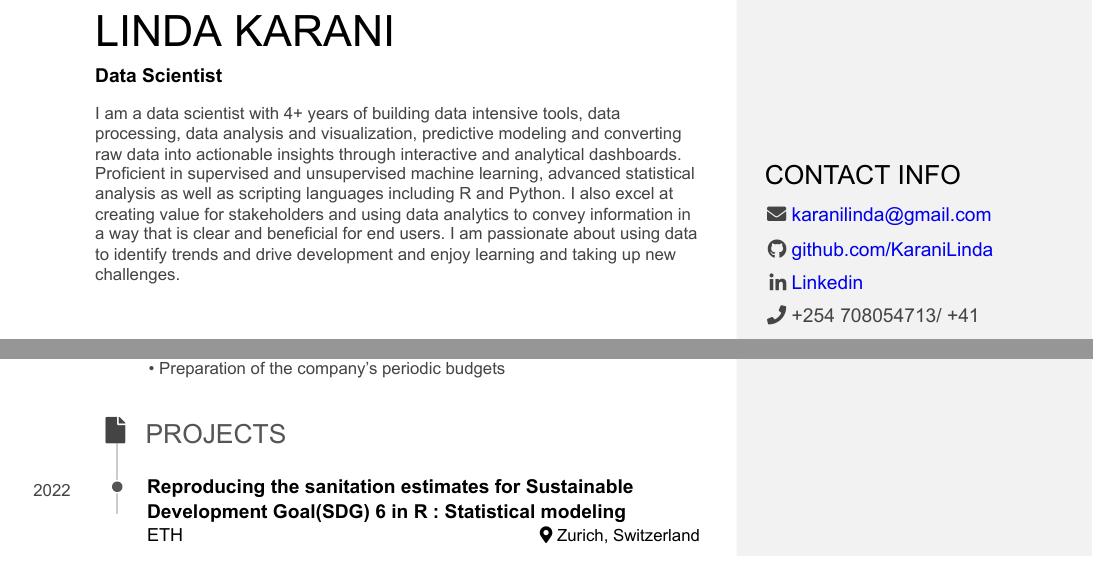
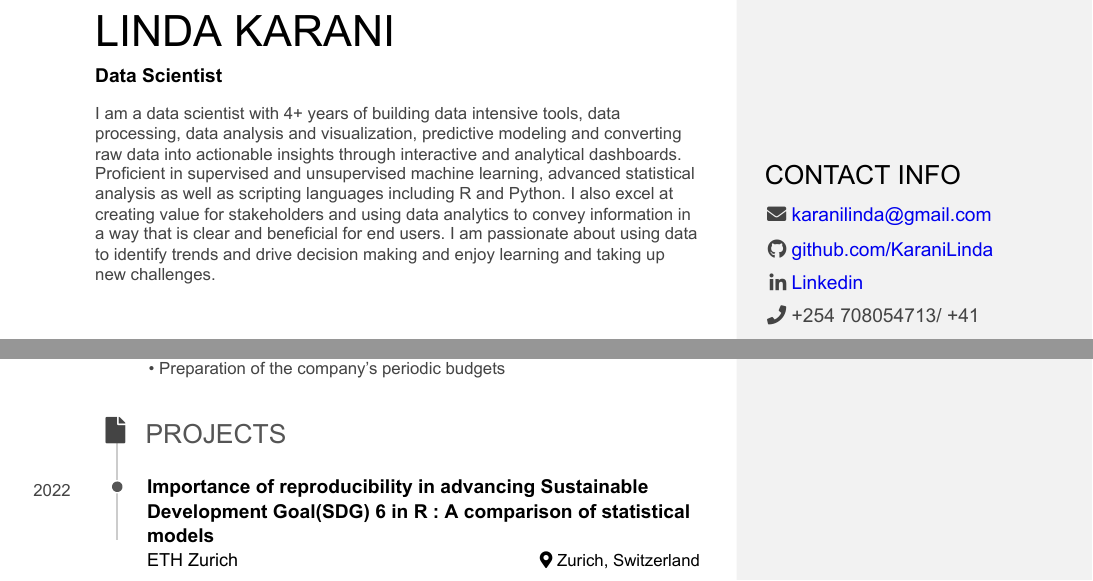
Before and after one commit to KaraniLinda/linda_k_cv_pagedown, an R Markdown document (Karani Linda Resume.Rmd): two parts of pages 1 and 2 of 2, joined at a grey line, cut so that both start at the same text. The pictures show the output file Karani Linda Resume.pdf that the author committed with the source.

Commit message:
#Updates

```diff
--- a/Karani Linda Resume.Rmd
+++ b/Karani Linda Resume.Rmd
@@ -70,7 +70,7 @@ machine learning, advanced statistical analysis as well as scripting languages
 including R and Python. I also excel at creating value for stakeholders and
 using data analytics to convey information in a way that is clear and
 beneficial for end users. I am passionate about using data to identify trends
-and drive development and enjoy learning and taking up new challenges.
+and drive decision making and enjoy learning and taking up new challenges.
 
 
 Education {data-icon=graduation-cap data-concise=true}
@@ -177,9 +177,9 @@ basis.
 Projects {data-icon=file}
 --------------------------------------------------------------------------------
 
-### Reproducing the sanitation estimates for Sustainable Development Goal(SDG) 6 in R : Statistical modeling
+### Importance of reproducibility in advancing Sustainable Development Goal(SDG) 6 in R : A comparison of statistical models
 
-ETH
+ETH Zurich
 
 Zurich, Switzerland
 
```
Also changed, not shown: Karani Linda Resume.pdf, Karani-Linda-Resume.html.
